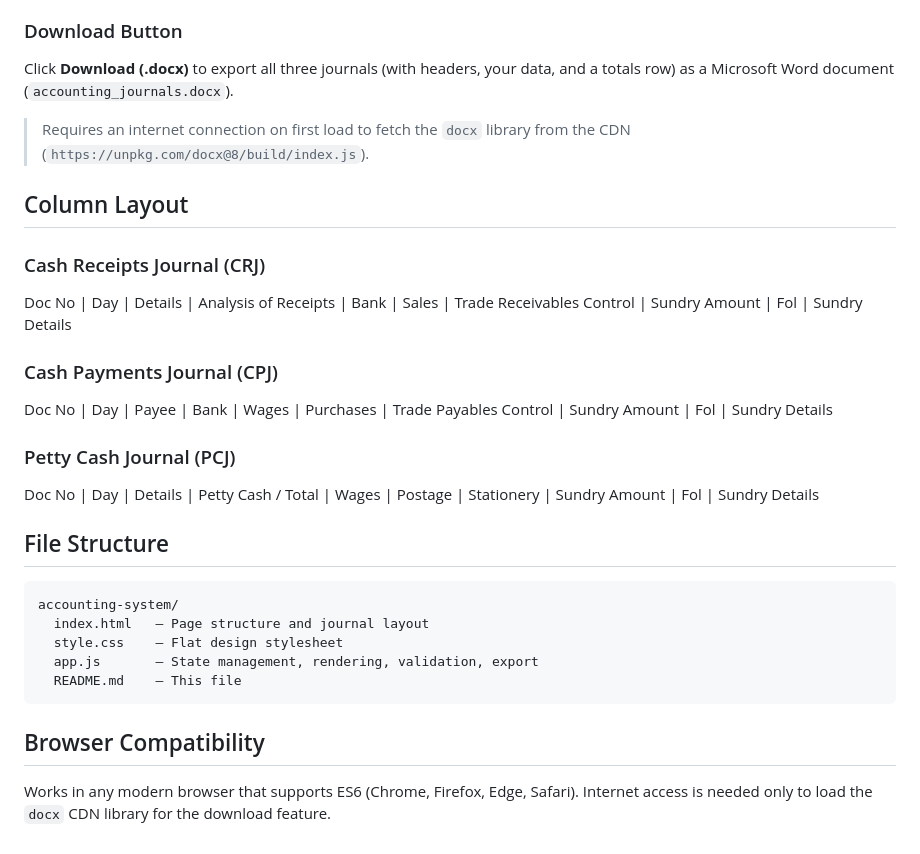
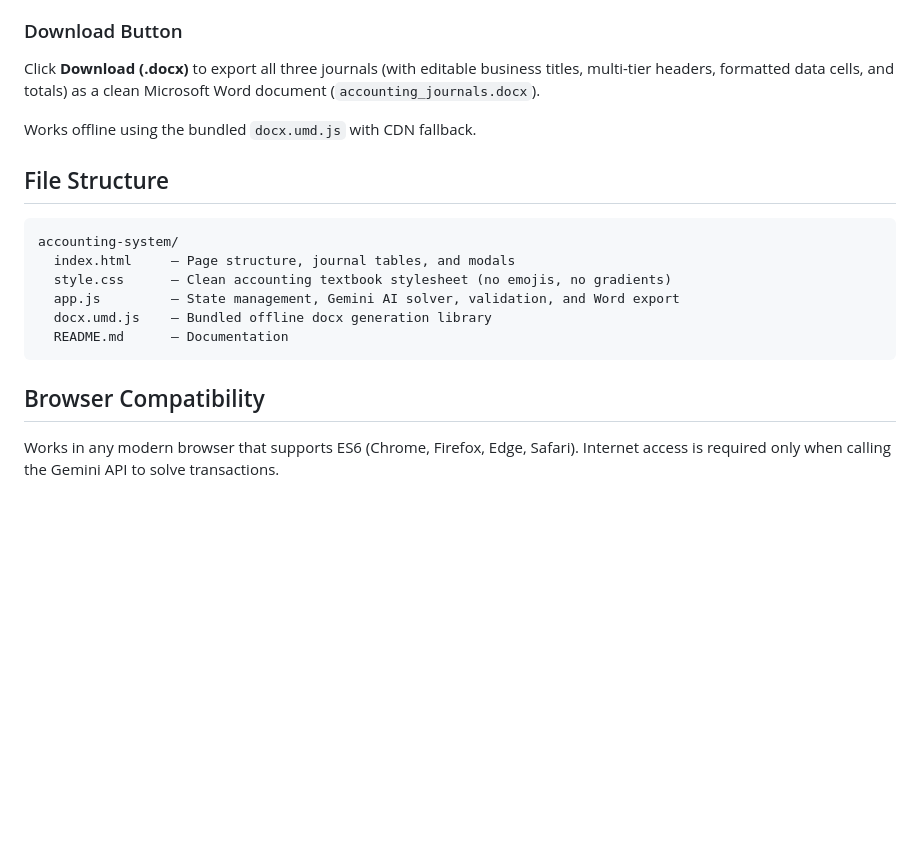
Before and after one commit to sanjarbekweb/accounting-system, a Markdown page: README.md, the part around one of its changes. Drawn GitHub-style; blank space fills up the shorter version.

````diff
--- a/README.md
+++ b/README.md
@@ -48,30 +79,20 @@ Click **Finish** to:
 
 ### Download Button
-Click **Download (.docx)** to export all three journals (with headers, your data, and a totals row) as a Microsoft Word document (`accounting_journals.docx`).
+Click **Download (.docx)** to export all three journals (with editable business titles, multi-tier headers, formatted data cells, and totals) as a clean Microsoft Word document (`accounting_journals.docx`).
 
-> Requires an internet connection on first load to fetch the `docx` library from the CDN (`https://unpkg.com/docx@8/build/index.js`).
-
-## Column Layout
-
-### Cash Receipts Journal (CRJ)
-Doc No | Day | Details | Analysis of Receipts | Bank | Sales | Trade Receivables Control | Sundry Amount | Fol | Sundry Details
-
-### Cash Payments Journal (CPJ)
-Doc No | Day | Payee | Bank | Wages | Purchases | Trade Payables Control | Sundry Amount | Fol | Sundry Details
-
-### Petty Cash Journal (PCJ)
-Doc No | Day | Details | Petty Cash / Total | Wages | Postage | Stationery | Sundry Amount | Fol | Sundry Details
+Works offline using the bundled `docx.umd.js` with CDN fallback.
 
 ## File Structure
 
 ```
 accounting-system/
-  index.html   — Page structure and journal layout
-  style.css    — Flat design stylesheet
-  app.js       — State management, rendering, validation, export
-  README.md    — This file
+  index.html     — Page structure, journal tables, and modals
+  style.css      — Clean accounting textbook stylesheet (no emojis, no gradients)
+  app.js         — State management, Gemini AI solver, validation, and Word export
+  docx.umd.js    — Bundled offline docx generation library
+  README.md      — Documentation
 ```
 
 ## Browser Compatibility
 
-Works in any modern browser that supports ES6 (Chrome, Firefox, Edge, Safari). Internet access is needed only to load the `docx` CDN library for the download feature.
+Works in any modern browser that supports ES6 (Chrome, Firefox, Edge, Safari). Internet access is required only when calling the Gemini API to solve transactions.
````
Also changed, not shown: other parts of README.md (+43 -12 lines).
